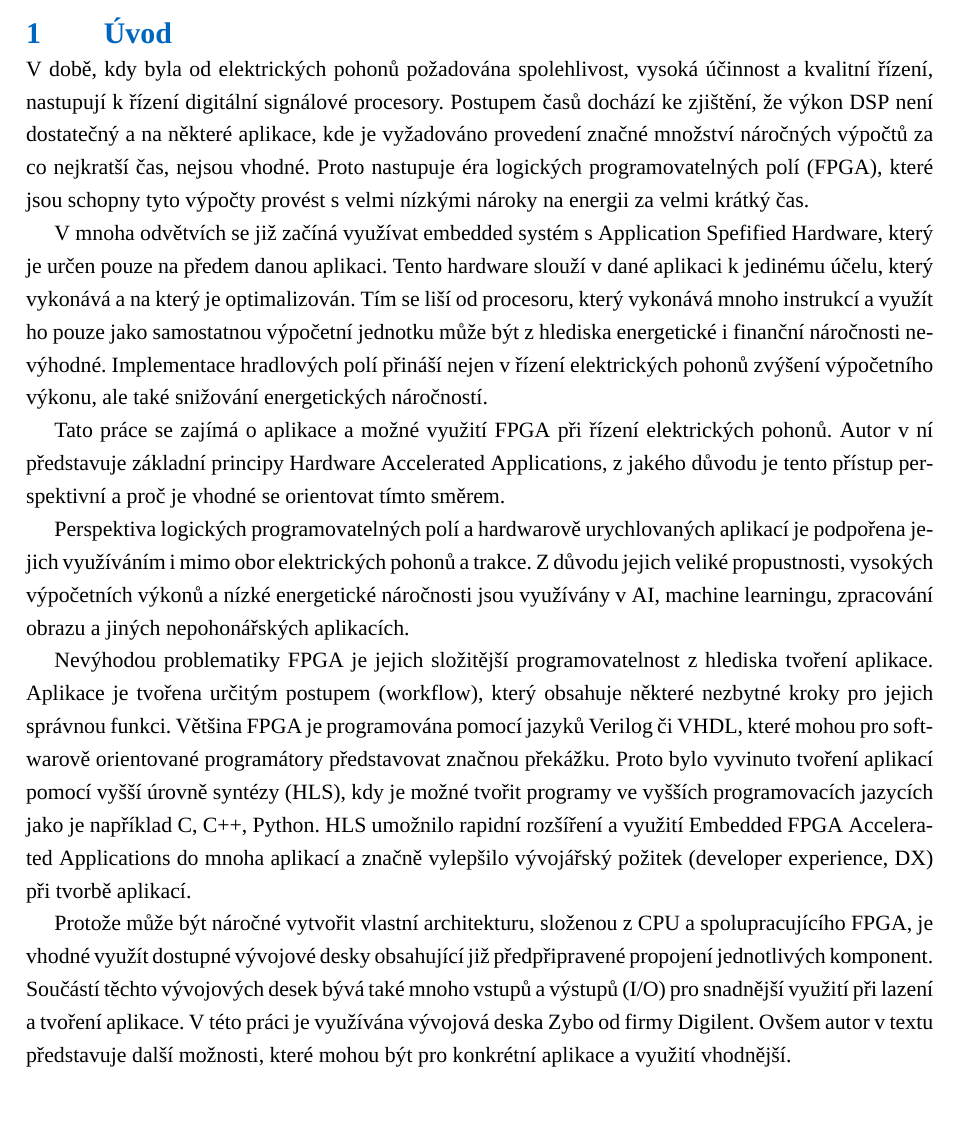
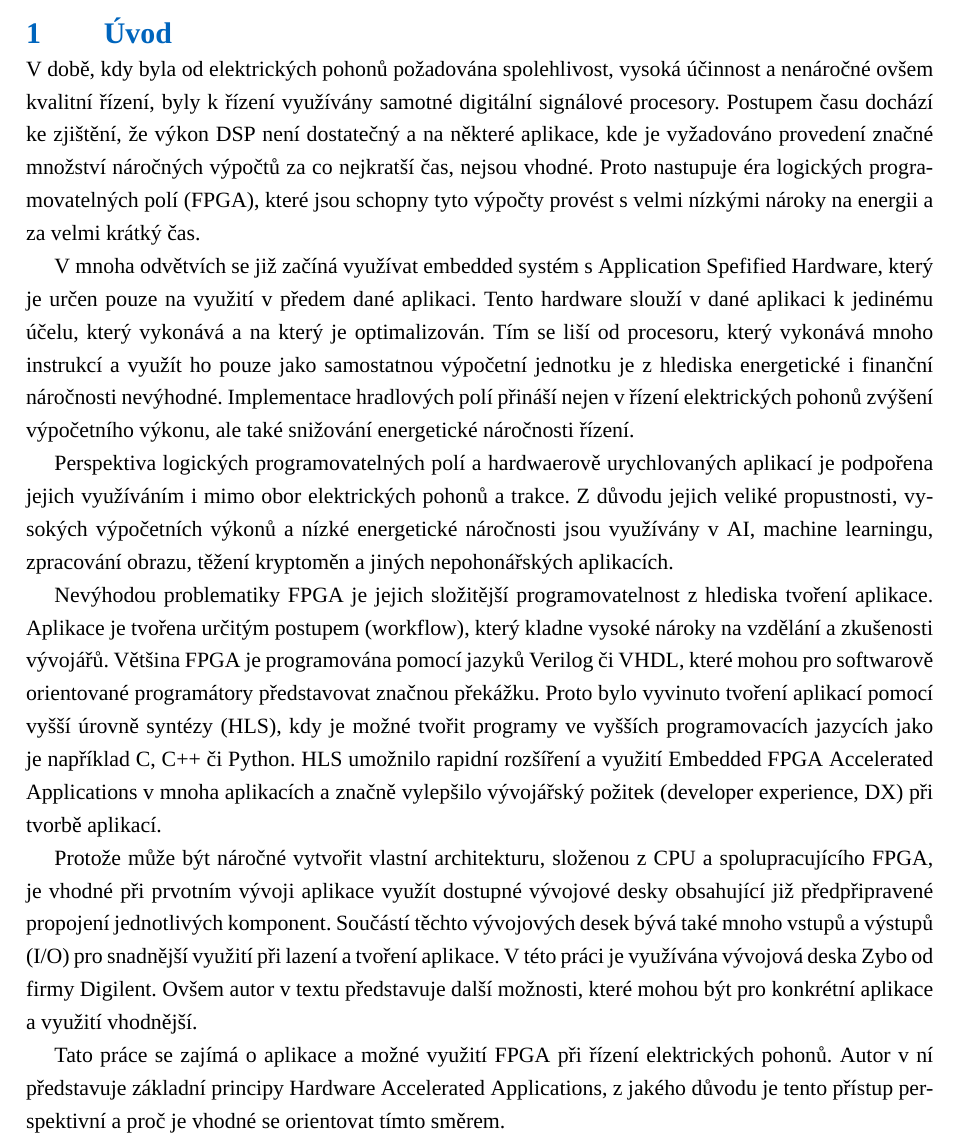
Before and after one commit to petrzakopal/dp, a LaTeX document (tex/dp.tex): part of page 13 of 17, cut so that both start at the same text, the shorter picture padded with empty space. Compiled offline with XeLaTeX; a missing font is replaced by an installed copy or a similar font.

Commit message:
nějak jsem prošel můj shit úvod

```diff
--- a/tex/dp.tex
+++ b/tex/dp.tex
@@ -359,12 +359,12 @@ literate={;}{{\textcolor{orange}{;}}}{1}
 \fontspec{Times New Roman}
 
 \section{Úvod}
-V době, kdy byla od elektrických pohonů požadována spolehlivost, vysoká účinnost a kvalitní řízení, nastupují k řízení digitální signálové procesory. Postupem časů dochází ke zjištění, že výkon DSP není dostatečný a na některé aplikace, kde je vyžadováno provedení značné množství náročných výpočtů za co nejkratší čas, nejsou vhodné. Proto nastupuje éra logických programovatelných polí (FPGA), které jsou schopny tyto výpočty provést s velmi nízkými nároky na energii za velmi krátký čas.\par
-V mnoha odvětvích se již začíná využívat embedded systém s Application Spefified Hardware, který je určen pouze na předem danou aplikaci. Tento hardware slouží v dané aplikaci k jedinému účelu, který vykonává a na který je optimalizován. Tím se liší od procesoru, který vykonává mnoho instrukcí a využít ho pouze jako samostatnou výpočetní jednotku může být z hlediska energetické i finanční náročnosti nevýhodné. Implementace hradlových polí přináší nejen v řízení elektrických pohonů zvýšení výpočetního výkonu, ale také snižování energetických náročností.\par
+V době, kdy byla od elektrických pohonů požadována spolehlivost, vysoká účinnost a nenáročné ovšem kvalitní řízení, byly k řízení využívány samotné digitální signálové procesory. Postupem času dochází ke zjištění, že výkon DSP není dostatečný a na některé aplikace, kde je vyžadováno provedení značné množství náročných výpočtů za co nejkratší čas, nejsou vhodné. Proto nastupuje éra logických programovatelných polí (FPGA), které jsou schopny tyto výpočty provést s velmi nízkými nároky na energii a za velmi krátký čas.\par
+V mnoha odvětvích se již začíná využívat embedded systém s Application Spefified Hardware, který je určen pouze na využití v předem dané aplikaci. Tento hardware slouží v dané aplikaci k jedinému účelu, který vykonává a na který je optimalizován. Tím se liší od procesoru, který vykonává mnoho instrukcí a využít ho pouze jako samostatnou výpočetní jednotku je z hlediska energetické i finanční náročnosti nevýhodné. Implementace hradlových polí přináší nejen v řízení elektrických pohonů zvýšení výpočetního výkonu, ale také snižování energetické náročnosti řízení.\par
+Perspektiva logických programovatelných polí a hardwaerově urychlovaných aplikací je podpořena jejich využíváním i mimo obor elektrických pohonů a trakce. Z důvodu jejich veliké propustnosti, vysokých výpočetních výkonů a nízké energetické náročnosti jsou využívány v AI, machine learningu, zpracování obrazu, těžení kryptoměn a jiných nepohonářských aplikacích.\par
+Nevýhodou problematiky FPGA je jejich složitější programovatelnost z hlediska tvoření aplikace. Aplikace je tvořena určitým postupem (workflow), který kladne vysoké nároky na vzdělání a zkušenosti vývojářů. Většina FPGA je programována pomocí jazyků Verilog či VHDL, které mohou pro softwarově orientované programátory představovat značnou překážku. Proto bylo vyvinuto tvoření aplikací pomocí vyšší úrovně syntézy (HLS), kdy je možné tvořit programy ve vyšších programovacích jazycích jako je například C, C++ či Python. HLS umožnilo rapidní rozšíření a využití Embedded FPGA Accelerated Applications v mnoha aplikacích a značně vylepšilo vývojářský požitek (developer experience, DX) při tvorbě aplikací.\par
+Protože může být náročné vytvořit vlastní architekturu, složenou z CPU a spolupracujícího FPGA, je vhodné při prvotním vývoji aplikace využít dostupné vývojové desky obsahující již předpřipravené propojení jednotlivých komponent. Součástí těchto vývojových desek bývá také mnoho vstupů a výstupů (I/O) pro snadnější využití při lazení a tvoření aplikace. V této práci je využívána vývojová deska Zybo od firmy Digilent. Ovšem autor v textu představuje další možnosti, které mohou být pro konkrétní aplikace a využití vhodnější.\par
 Tato práce se zajímá o aplikace a možné využití FPGA při řízení elektrických pohonů. Autor v ní představuje základní principy Hardware Accelerated Applications, z jakého důvodu je tento přístup perspektivní a proč je vhodné se orientovat tímto směrem.\par
-Perspektiva logických programovatelných polí a hardwarově urychlovaných aplikací je podpořena jejich využíváním i mimo obor elektrických pohonů a trakce. Z důvodu jejich veliké propustnosti, vysokých výpočetních výkonů a nízké energetické náročnosti jsou využívány v AI, machine learningu, zpracování obrazu a jiných nepohonářských aplikacích.\par
-Nevýhodou problematiky FPGA je jejich složitější programovatelnost z hlediska tvoření aplikace. Aplikace je tvořena určitým postupem (workflow), který obsahuje některé nezbytné kroky pro jejich správnou funkci. Většina FPGA je programována pomocí jazyků Verilog či VHDL, které mohou pro softwarově orientované programátory představovat značnou překážku. Proto bylo vyvinuto tvoření aplikací pomocí vyšší úrovně syntézy (HLS), kdy je možné tvořit programy ve vyšších programovacích jazycích jako je například C, C++, Python.  HLS umožnilo rapidní rozšíření a využití Embedded FPGA Accelerated Applications do mnoha aplikací a značně vylepšilo vývojářský požitek (developer experience, DX) při tvorbě aplikací.\par
-Protože může být náročné vytvořit vlastní architekturu, složenou z CPU a spolupracujícího FPGA, je vhodné využít dostupné vývojové desky obsahující již předpřipravené propojení jednotlivých komponent. Součástí těchto vývojových desek bývá také mnoho vstupů a výstupů (I/O) pro snadnější využití při lazení a tvoření aplikace. V této práci je využívána vývojová deska Zybo od firmy Digilent. Ovšem autor v textu představuje další možnosti, které mohou být pro konkrétní aplikace a využití vhodnější.\par
 \flushbottom %vyčištění stránky
 \newpage
 %konec úvodu
```
Also changed, not shown: tex/dp.pdf, 3 other files.
